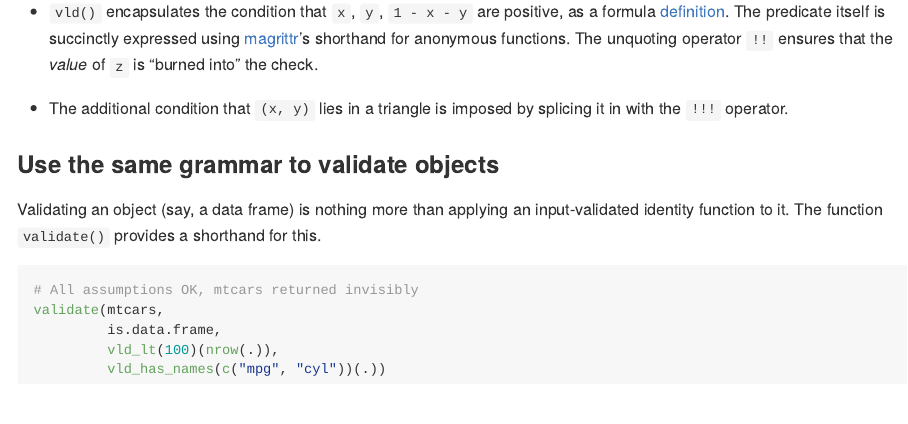
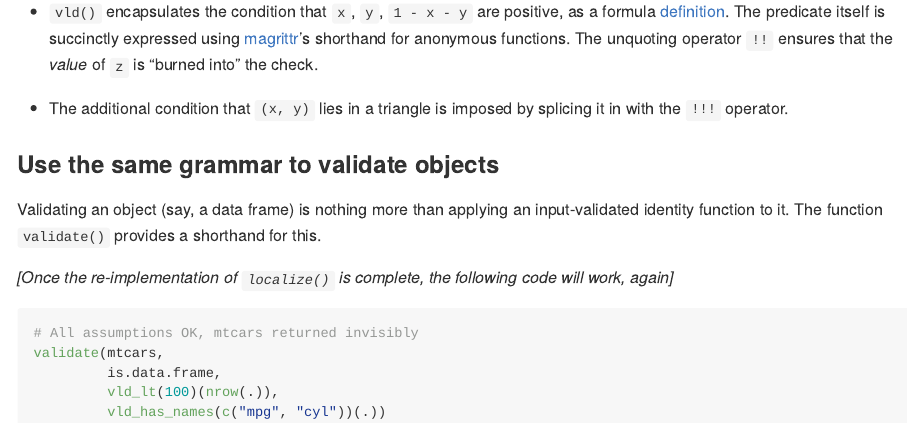
Before and after one commit to egnha/valaddin, an R Markdown document (README.Rmd): the page in a window 1100 px wide, from 2510 px down. The pictures show the output file README.md that the author committed with the source, drawn offline in the style of GitHub; badge pictures from the web are left out.

Commit message:
Note temporary code breakage

````diff
--- a/README.Rmd
+++ b/README.Rmd
@@ -157,6 +157,9 @@ Validating an object (say, a data frame) is nothing more than applying an
 input-validated identity function to it. The function `validate()` provides a
 shorthand for this.
 
+_[Once the re-implementation of `localize()` is complete, the following code will
+work, again]_
+
 ```{r error = TRUE, purl = FALSE}
 # All assumptions OK, mtcars returned invisibly
 validate(mtcars,
````
Also changed, not shown: README.md.
